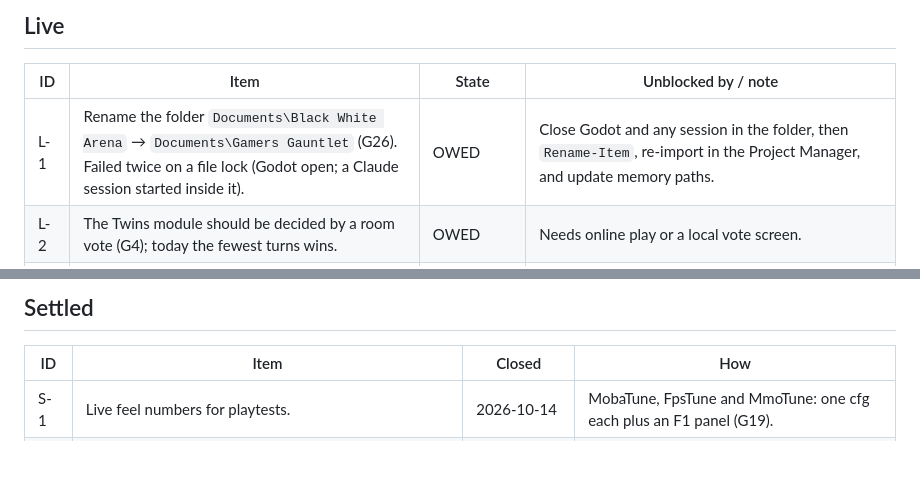
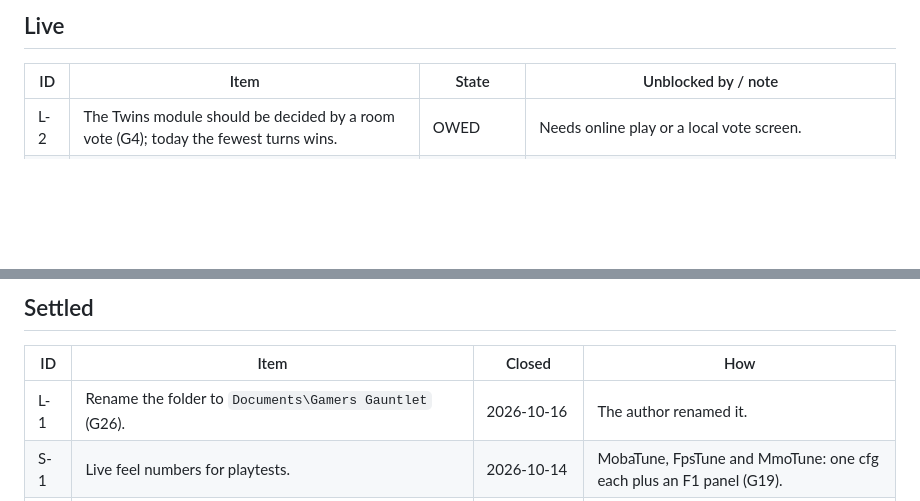
Before and after one commit to Willlifer/Gamers-Gauntlet, a Markdown page: LEDGER.md, 2 parts joined by grey strips. Drawn GitHub-style; blank space fills up the shorter version.

Commit message:
LEDGER/HANDOFF: L-1 settled, the new folder path
Co-Authored-By: Claude Opus 5.5 <noreply@anthropic.com>

```diff
--- a/LEDGER.md
+++ b/LEDGER.md
@@ -25,7 +25,6 @@ Last reviewed: 2026-10-15 (playtest rulings, the tournament look, FPS bullets an
 
 | ID | Item | State | Unblocked by / note |
 |---|---|---|---|
-| L-1 | Rename the folder `Documents\Black White Arena` → `Documents\Gamers Gauntlet` (G26). Failed twice on a file lock (Godot open; a Claude session started inside it). | OWED | Close Godot and any session in the folder, then `Rename-Item`, re-import in the Project Manager, and update memory paths. |
 | L-2 | The Twins module should be decided by a room vote (G4); today the fewest turns wins. | OWED | Needs online play or a local vote screen. |
 | L-3 | Raid fight: Cinderbrand (G30), Scorched Earth (G37) and the grade (G33) need play: is the burn too much, are the weights and letters right? | AWAITING PLAY | The author plays the raid (F1: `brand_*`, Verdict). Re-measure PAR with `mmo_probe` after any balance change. |
 | L-6 | MOBA polish (the numbers marked OPEN in `moba_champs.gd`, feel). The pit's fantasy: a fed unit dropped in that can change the game, and so can the opponent (G31). | AWAITING PLAY | The author is adjusting it on F1 (G19). |
@@ -44,6 +43,7 @@ Last reviewed: 2026-10-15 (playtest rulings, the tournament look, FPS bullets an
 
 | ID | Item | Closed | How |
 |---|---|---|---|
+| L-1 | Rename the folder to `Documents\Gamers Gauntlet` (G26). | 2026-10-16 | The author renamed it. |
 | S-1 | Live feel numbers for playtests. | 2026-10-14 | MobaTune, FpsTune and MmoTune: one cfg each plus an F1 panel (G19). |
 | S-2 | Chris recordings: trim and loop. | 2026-10-14 | `tools/audio/trim_chris.py`; originals in `game/audio/source/chris` (G24). |
 | L-4 | FPS feel. | 2026-10-15 | The author: "feels great, super fun"; polish later (G31). |
```
Also changed, not shown: HANDOFF.md (+1 -1 lines).
